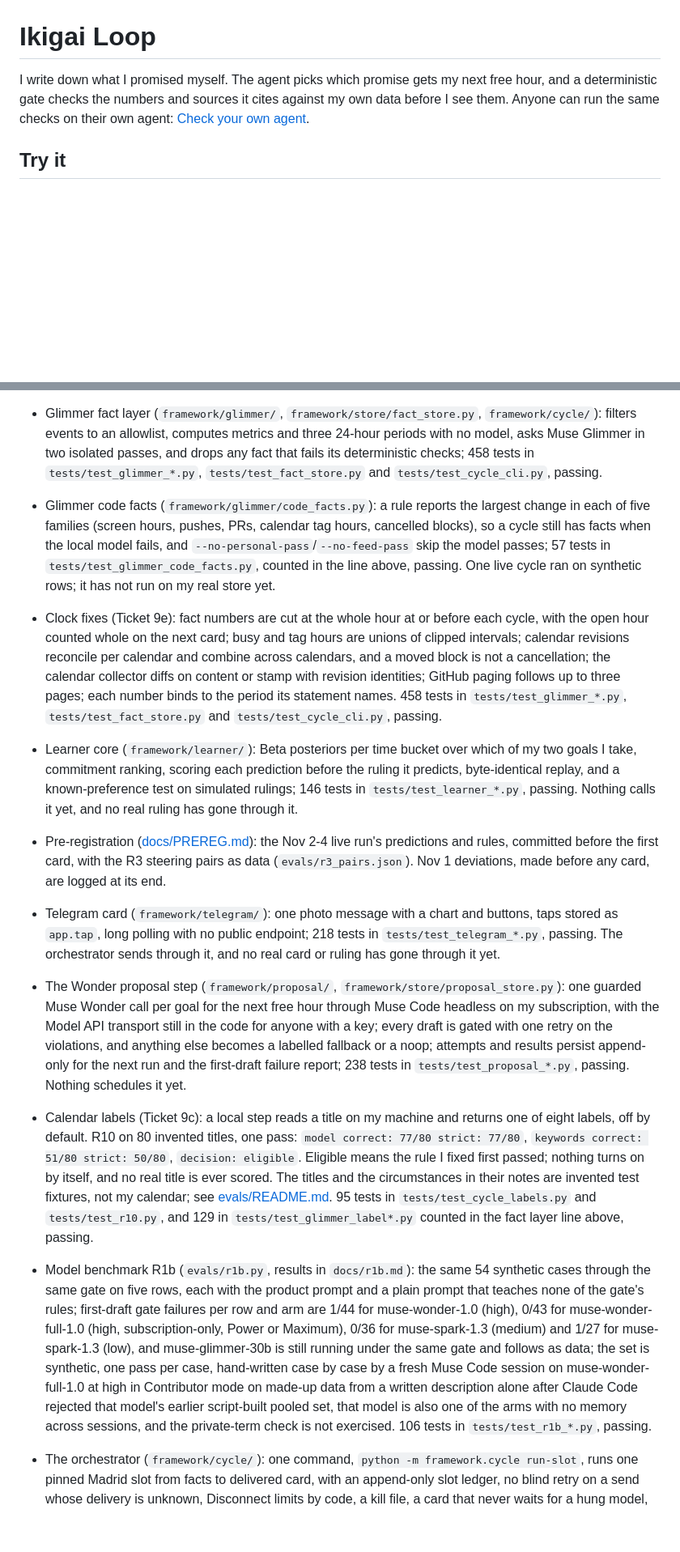
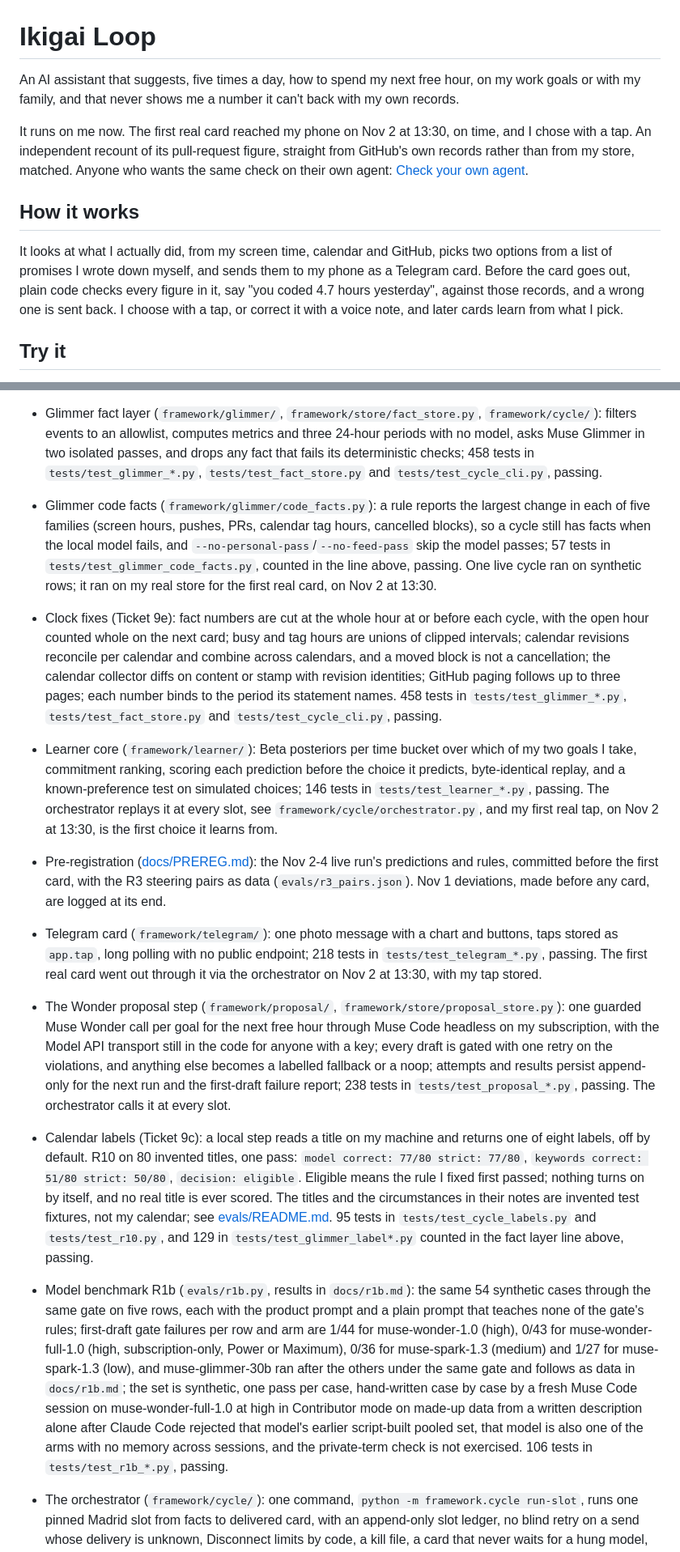
Before and after one commit to macayaven/ikigai-loop, a Markdown page: README.md, 2 parts joined by grey strips. Shown at 81% size. GitHub-like rendering; blank space fills up the shorter version.

```diff
--- a/README.md
+++ b/README.md
@@ -1,6 +1,12 @@
 # Ikigai Loop
 
-I write down what I promised myself. The agent picks which promise gets my next free hour, and a deterministic gate checks the numbers and sources it cites against my own data before I see them. Anyone can run the same checks on their own agent: [Check your own agent](#check-your-own-agent).
+An AI assistant that suggests, five times a day, how to spend my next free hour, on my work goals or with my family, and that never shows me a number it can't back with my own records.
+
+It runs on me now. The first real card reached my phone on Nov 2 at 13:30, on time, and I chose with a tap. An independent recount of its pull-request figure, straight from GitHub's own records rather than from my store, matched. Anyone who wants the same check on their own agent: [Check your own agent](#check-your-own-agent).
+
+## How it works
+
+It looks at what I actually did, from my screen time, calendar and GitHub, picks two options from a list of promises I wrote down myself, and sends them to my phone as a Telegram card. Before the card goes out, plain code checks every figure in it, say "you coded 4.7 hours yesterday", against those records, and a wrong one is sent back. I choose with a tap, or correct it with a voice note, and later cards learn from what I pick.
 
 ## Try it
 
@@ -56,14 +94,14 @@ Built and merged:
 - Commitments and the gate additions they need (`framework/briefing/commitments.py`, `framework/briefing/labels.py`, made-up examples in `profiles/commitments.example.json`): an action passes only if it is a commitment I wrote, in my words; a claim that cites a metric passes only if it names that metric and its period and any direction word agrees with the values; advice wording fails. 18 of those 38 mutants and 8 of those 20 known-good briefings test these additions. What the gate still misses is listed at the top of `framework/briefing/numbers.py`.
 - Public checker (`framework/verify/`, `verify-claims` CLI, page at `docs/verify/`): the gate's number, source, label and direction checks over plain JSON anyone can supply, with a parity test against the gate's own cases; the same Python runs in the visitor's browser through Pyodide with nothing sent anywhere; 187 tests in `tests/test_verify_*.py`, passing.
 - Glimmer fact layer (`framework/glimmer/`, `framework/store/fact_store.py`, `framework/cycle/`): filters events to an allowlist, computes metrics and three 24-hour periods with no model, asks Muse Glimmer in two isolated passes, and drops any fact that fails its deterministic checks; 458 tests in `tests/test_glimmer_*.py`, `tests/test_fact_store.py` and `tests/test_cycle_cli.py`, passing.
-- Glimmer code facts (`framework/glimmer/code_facts.py`): a rule reports the largest change in each of five families (screen hours, pushes, PRs, calendar tag hours, cancelled blocks), so a cycle still has facts when the local model fails, and `--no-personal-pass`/`--no-feed-pass` skip the model passes; 57 tests in `tests/test_glimmer_code_facts.py`, counted in the line above, passing. One live cycle ran on synthetic rows; it has not run on my real store yet.
+- Glimmer code facts (`framework/glimmer/code_facts.py`): a rule reports the largest change in each of five families (screen hours, pushes, PRs, calendar tag hours, cancelled blocks), so a cycle still has facts when the local model fails, and `--no-personal-pass`/`--no-feed-pass` skip the model passes; 57 tests in `tests/test_glimmer_code_facts.py`, counted in the line above, passing. One live cycle ran on synthetic rows; it ran on my real store for the first real card, on Nov 2 at 13:30.
 - Clock fixes (Ticket 9e): fact numbers are cut at the whole hour at or before each cycle, with the open hour counted whole on the next card; busy and tag hours are unions of clipped intervals; calendar revisions reconcile per calendar and combine across calendars, and a moved block is not a cancellation; the calendar collector diffs on content or stamp with revision identities; GitHub paging follows up to three pages; each number binds to the period its statement names. 458 tests in `tests/test_glimmer_*.py`, `tests/test_fact_store.py` and `tests/test_cycle_cli.py`, passing.
-- Learner core (`framework/learner/`): Beta posteriors per time bucket over which of my two goals I take, commitment ranking, scoring each prediction before the ruling it predicts, byte-identical replay, and a known-preference test on simulated rulings; 146 tests in `tests/test_learner_*.py`, passing. Nothing calls it yet, and no real ruling has gone through it.
+- Learner core (`framework/learner/`): Beta posteriors per time bucket over which of my two goals I take, commitment ranking, scoring each prediction before the choice it predicts, byte-identical replay, and a known-preference test on simulated choices; 146 tests in `tests/test_learner_*.py`, passing. The orchestrator replays it at every slot, see `framework/cycle/orchestrator.py`, and my first real tap, on Nov 2 at 13:30, is the first choice it learns from.
 - Pre-registration ([docs/PREREG.md](docs/PREREG.md)): the Nov 2-4 live run's predictions and rules, committed before the first card, with the R3 steering pairs as data (`evals/r3_pairs.json`). Nov 1 deviations, made before any card, are logged at its end.
-- Telegram card (`framework/telegram/`): one photo message with a chart and buttons, taps stored as `app.tap`, long polling with no public endpoint; 218 tests in `tests/test_telegram_*.py`, passing. The orchestrator sends through it, and no real card or ruling has gone through it yet.
-- The Wonder proposal step (`framework/proposal/`, `framework/store/proposal_store.py`): one guarded Muse Wonder call per goal for the next free hour through Muse Code headless on my subscription, with the Model API transport still in the code for anyone with a key; every draft is gated with one retry on the violations, and anything else becomes a labelled fallback or a noop; attempts and results persist append-only for the next run and the first-draft failure report; 238 tests in `tests/test_proposal_*.py`, passing. Nothing schedules it yet.
+- Telegram card (`framework/telegram/`): one photo message with a chart and buttons, taps stored as `app.tap`, long polling with no public endpoint; 218 tests in `tests/test_telegram_*.py`, passing. The first real card went out through it via the orchestrator on Nov 2 at 13:30, with my tap stored.
+- The Wonder proposal step (`framework/proposal/`, `framework/store/proposal_store.py`): one guarded Muse Wonder call per goal for the next free hour through Muse Code headless on my subscription, with the Model API transport still in the code for anyone with a key; every draft is gated with one retry on the violations, and anything else becomes a labelled fallback or a noop; attempts and results persist append-only for the next run and the first-draft failure report; 238 tests in `tests/test_proposal_*.py`, passing. The orchestrator calls it at every slot.
 - Calendar labels (Ticket 9c): a local step reads a title on my machine and returns one of eight labels, off by default. R10 on 80 invented titles, one pass: `model correct: 77/80 strict: 77/80`, `keywords correct: 51/80 strict: 50/80`, `decision: eligible`. Eligible means the rule I fixed first passed; nothing turns on by itself, and no real title is ever scored. The titles and the circumstances in their notes are invented test fixtures, not my calendar; see [evals/README.md](evals/README.md). 95 tests in `tests/test_cycle_labels.py` and `tests/test_r10.py`, and 129 in `tests/test_glimmer_label*.py` counted in the fact layer line above, passing.
-- Model benchmark R1b (`evals/r1b.py`, results in `docs/r1b.md`): the same 54 synthetic cases through the same gate on five rows, each with the product prompt and a plain prompt that teaches none of the gate's rules; first-draft gate failures per row and arm are 1/44 for muse-wonder-1.0 (high), 0/43 for muse-wonder-full-1.0 (high, subscription-only, Power or Maximum), 0/36 for muse-spark-1.3 (medium) and 1/27 for muse-spark-1.3 (low), and muse-glimmer-30b is still running under the same gate and follows as data; the set is synthetic, one pass per case, hand-written case by case by a fresh Muse Code session on muse-wonder-full-1.0 at high in Contributor mode on made-up data from a written description alone after Claude Code rejected that model's earlier script-built pooled set, that model is also one of the arms with no memory across sessions, and the private-term check is not exercised. 106 tests in `tests/test_r1b_*.py`, passing.
+- Model benchmark R1b (`evals/r1b.py`, results in `docs/r1b.md`): the same 54 synthetic cases through the same gate on five rows, each with the product prompt and a plain prompt that teaches none of the gate's rules; first-draft gate failures per row and arm are 1/44 for muse-wonder-1.0 (high), 0/43 for muse-wonder-full-1.0 (high, subscription-only, Power or Maximum), 0/36 for muse-spark-1.3 (medium) and 1/27 for muse-spark-1.3 (low), and muse-glimmer-30b ran after the others under the same gate and follows as data in `docs/r1b.md`; the set is synthetic, one pass per case, hand-written case by case by a fresh Muse Code session on muse-wonder-full-1.0 at high in Contributor mode on made-up data from a written description alone after Claude Code rejected that model's earlier script-built pooled set, that model is also one of the arms with no memory across sessions, and the private-term check is not exercised. 106 tests in `tests/test_r1b_*.py`, passing.
 
 - The orchestrator (`framework/cycle/`): one command, `python -m framework.cycle run-slot`, runs one pinned Madrid slot from facts to delivered card, with an append-only slot ledger, no blind retry on a send whose delivery is unknown, Disconnect limits by code, a kill file, a card that never waits for a hung model, one more try after a Wonder timeout when a full call's time remains, a watchdog `check-slot` and a read-only `trace`; 359 tests in `tests/test_cycle_orchestrator.py`, `tests/test_cycle_orchestrator_processes.py`, `tests/test_cycle_card_build.py`, `tests/test_cycle_slot_ledger.py`, `tests/test_cycle_trace.py`, `tests/test_cycle_rehearse.py`, `tests/test_proposal_local_retry.py` and `tests/test_proposal_timeout_retry.py`, passing.
 - Public provenance (`framework/provenance/`, `docs/MODELS.md`, `docs/provenance.jsonl`): a read-only export writes one JSON line per slot with counts and codes and no card text, and `make glimmer-proof` runs one synthetic label through llama-swap, prints the served weights' basename, and refuses during a real slot's Glimmer window; 58 tests in `tests/test_provenance_export.py`, `tests/test_provenance_glimmer_proof.py` and `tests/test_provenance_docs.py`, passing.
```
Also changed, not shown: other parts of README.md (+38 -6 lines), CONTRIBUTIONS.md (+5 -0 lines), docs/sessions/docs3-first-screen.md (added, +29 -0 lines).
